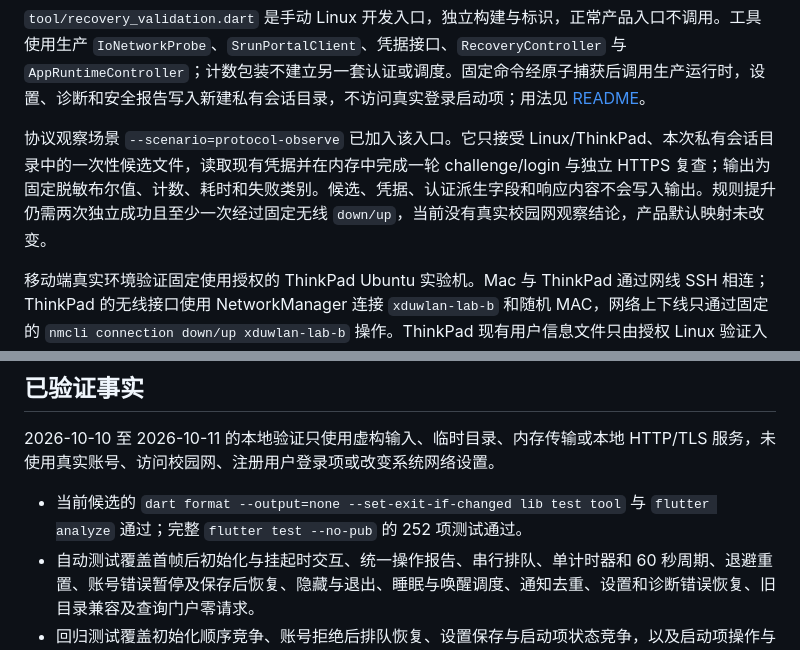
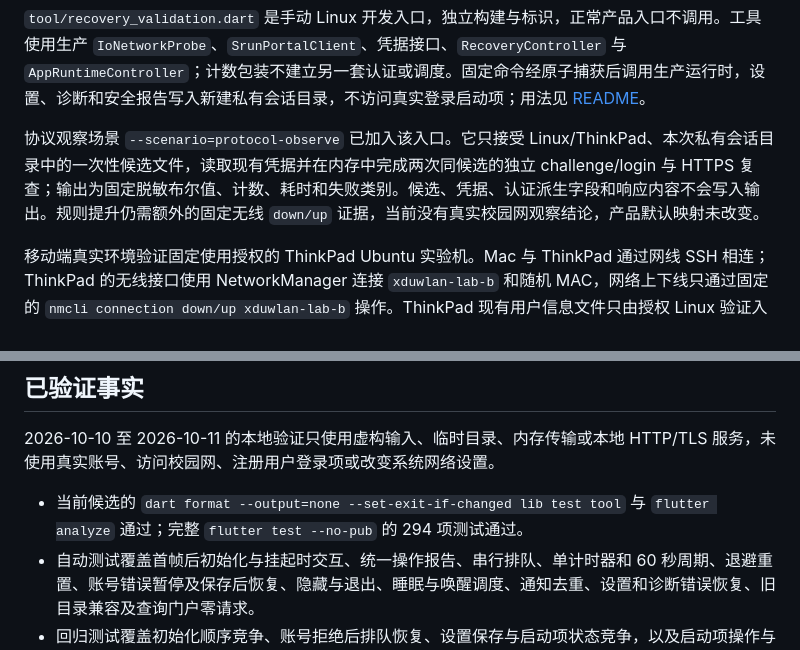
Before and after one commit to HJinTao/XDUWlan, a Markdown page: docs/current.md, 2 parts joined by grey strips. Rendered like a GitHub page.

Commit message:
docs: align protocol observation verification record

```diff
--- a/docs/current.md
+++ b/docs/current.md
@@ -18,7 +18,7 @@ Linux 登录启动已替换插件的文件操作。`PluginDesktopHost` 经专用
 
 `tool/recovery_validation.dart` 是手动 Linux 开发入口，独立构建与标识，正常产品入口不调用。工具使用生产 `IoNetworkProbe`、`SrunPortalClient`、凭据接口、`RecoveryController` 与 `AppRuntimeController`；计数包装不建立另一套认证或调度。固定命令经原子捕获后调用生产运行时，设置、诊断和安全报告写入新建私有会话目录，不访问真实登录启动项；用法见 [README](../README.md#手动-linux-恢复验证)。
 
-协议观察场景 `--scenario=protocol-observe` 已加入该入口。它只接受 Linux/ThinkPad、本次私有会话目录中的一次性候选文件，读取现有凭据并在内存中完成一轮 challenge/login 与独立 HTTPS 复查；输出为固定脱敏布尔值、计数、耗时和失败类别。候选、凭据、认证派生字段和响应内容不会写入输出。规则提升仍需两次独立成功且至少一次经过固定无线 `down/up`，当前没有真实校园网观察结论，产品默认映射未改变。
+协议观察场景 `--scenario=protocol-observe` 已加入该入口。它只接受 Linux/ThinkPad、本次私有会话目录中的一次性候选文件，读取现有凭据并在内存中完成两次同候选的独立 challenge/login 与 HTTPS 复查；输出为固定脱敏布尔值、计数、耗时和失败类别。候选、凭据、认证派生字段和响应内容不会写入输出。规则提升仍需额外的固定无线 `down/up` 证据，当前没有真实校园网观察结论，产品默认映射未改变。
 
 移动端真实环境验证固定使用授权的 ThinkPad Ubuntu 实验机。Mac 与 ThinkPad 通过网线 SSH 相连；ThinkPad 的无线接口使用 NetworkManager 连接 `xduwlan-lab-b` 和随机 MAC，网络上下线只通过固定的 `nmcli connection down/up xduwlan-lab-b` 操作。ThinkPad 现有用户信息文件只由授权 Linux 验证入口惰性读取；不复制账号、密码、SSID、IP、MAC、认证参数或原始响应。
 
@@ -34,7 +34,7 @@ iOS Simulator 的补充测试不修改 macOS 系统代理。Mac 只建立到 Thi
 
 2026-10-10 至 2026-10-11 的本地验证只使用虚构输入、临时目录、内存传输或本地 HTTP/TLS 服务，未使用真实账号、访问校园网、注册用户登录项或改变系统网络设置。
 
-- 当前候选的 `dart format --output=none --set-exit-if-changed lib test tool` 与 `flutter analyze` 通过；完整 `flutter test --no-pub` 的 252 项测试通过。
+- 当前候选的 `dart format --output=none --set-exit-if-changed lib test tool` 与 `flutter analyze` 通过；完整 `flutter test --no-pub` 的 294 项测试通过。
 - 自动测试覆盖首帧后初始化与挂起时交互、统一操作报告、串行排队、单计时器和 60 秒周期、退避重置、账号错误暂停及保存后恢复、隐藏与退出、睡眠与唤醒调度、通知去重、设置和诊断错误恢复、旧目录兼容及查询门户零请求。
 - 回归测试覆盖初始化顺序竞争、账号拒绝后排队恢复、设置保存与启动项状态竞争，以及启动项操作与读回均失败时禁用开关、不把旧值描述为已确认状态。开发工具测试覆盖命令捕获竞争、私有会话目录、白名单输出和生产运行时调用；同步截止时间测试不依赖冷启动延迟。
 - macOS 原生登录启动文件测试在临时目录验证后台参数、权限、启用/禁用、未知内容及符号链接的拒绝行为。此证据不等同于真实登录启动验收。
```
